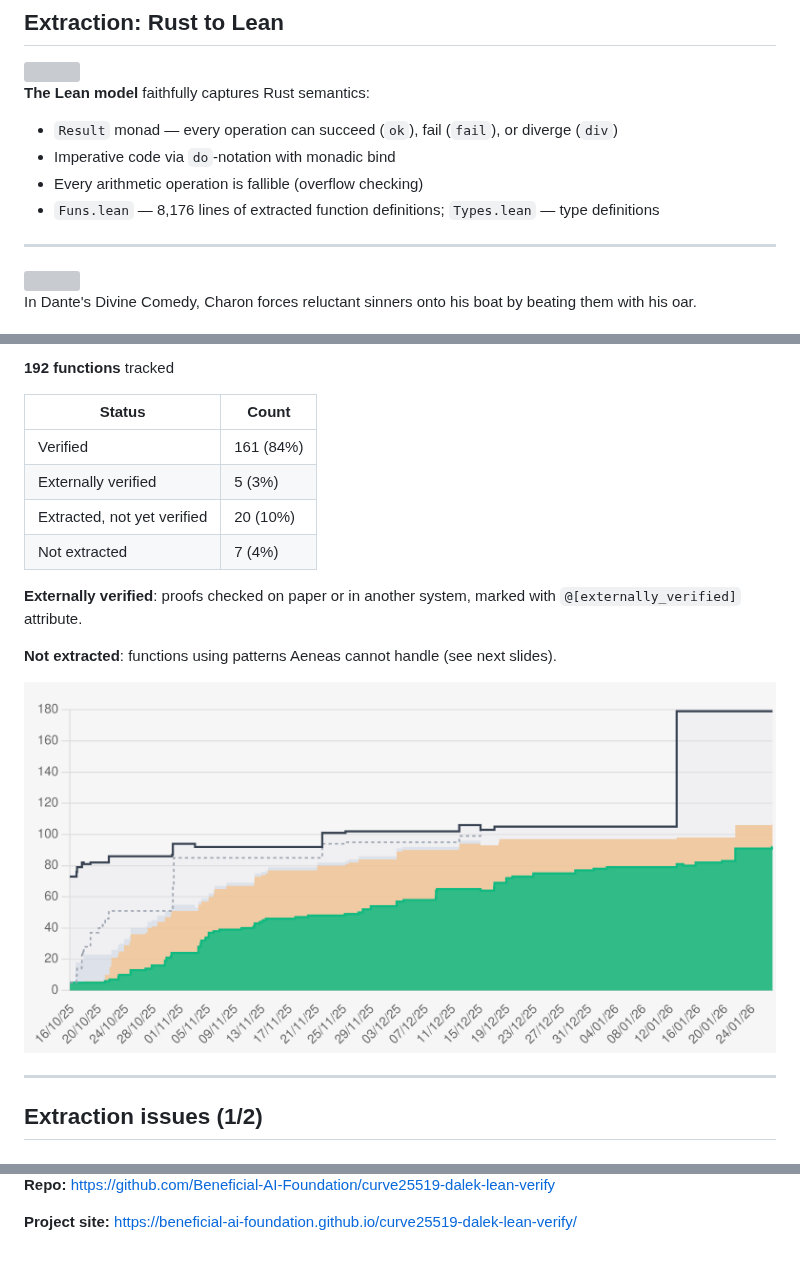
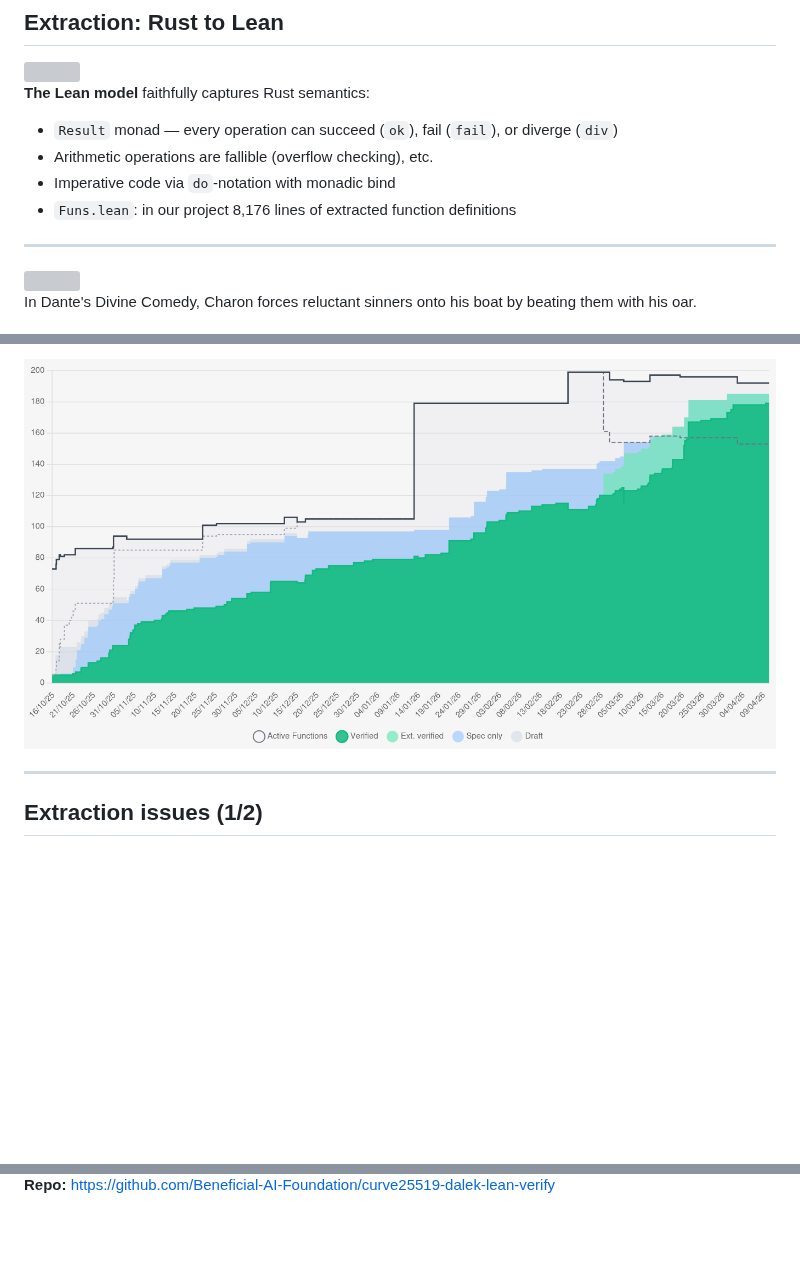
Before and after one commit to oliver-butterley/seminars, a Markdown page: torino-2026/slides.md, 3 parts joined by grey strips. GitHub-like rendering; pictures changed too: images/progress_2026-04-10.png (added); blank space fills up the shorter version; grey boxes are pictures that could not be loaded.

Commit message:
images

```diff
--- a/torino-2026/slides.md
+++ b/torino-2026/slides.md
@@ -160,9 +160,9 @@ Jure already introduced curve25519-dalek in his talk, so I'll just highlight the
 
 **The Lean model** faithfully captures Rust semantics:
 - `Result` monad — every operation can succeed (`ok`), fail (`fail`), or diverge (`div`)
+- Arithmetic operations are fallible (overflow checking), etc.
 - Imperative code via `do`-notation with monadic bind
-- Every arithmetic operation is fallible (overflow checking)
-- `Funs.lean` — 8,176 lines of extracted function definitions; `Types.lean` — type definitions
+- `Funs.lean`: in our project 8,176 lines of extracted function definitions
 
 </div>
 
@@ -229,30 +228,8 @@ This is what a proof actually looks like. At the top, the spec theorem states wh
 
-**192 functions** tracked
-
-| Status | Count |
-|--------|-------|
-| Verified | 161 (84%) |
-| Externally verified | 5 (3%) |
-| Extracted, not yet verified | 20 (10%) |
-| Not extracted | 7 (4%) |
-
-<div class="mt-3 text-sm">
-
-**Externally verified**: proofs checked on paper or in another system, marked with `@[externally_verified]` attribute.
-
-**Not extracted**: functions using patterns Aeneas cannot handle (see next slides).
-
-</div>
-</div>
-<div>
-
-<img src="/images/progress.png" class="h-72 mx-auto" />
-
-</div>
-</div>
+<img src="/images/progress_2026-04-10.png" class="h-80 mx-auto mt-4" />
 
 <!--
-Here's where we stand. 192 functions in scope. 161 fully verified — that's 84 percent. Five more are externally verified, meaning the proofs exist on paper or in another system and we've marked them with a special attribute. 20 are extracted but not yet proven. And 7 couldn't be extracted at all, which brings us to the extraction issues.
+Here's where we stand. 192 functions in scope. You can see the progress over time — the green area is verified functions, steadily climbing. We're now approaching full coverage.
 -->
 
 ---
@@ -487,6 +468,4 @@ class: text-center
 
 **Repo:** https://github.com/Beneficial-AI-Foundation/curve25519-dalek-lean-verify
 
-**Project site:** https://beneficial-ai-foundation.github.io/curve25519-dalek-lean-verify/
-
 </div>
```
Also changed, not shown: other parts of torino-2026/slides.md (+6 -3 lines), images/dalek-logo-clear.png (added), 1 other file.
